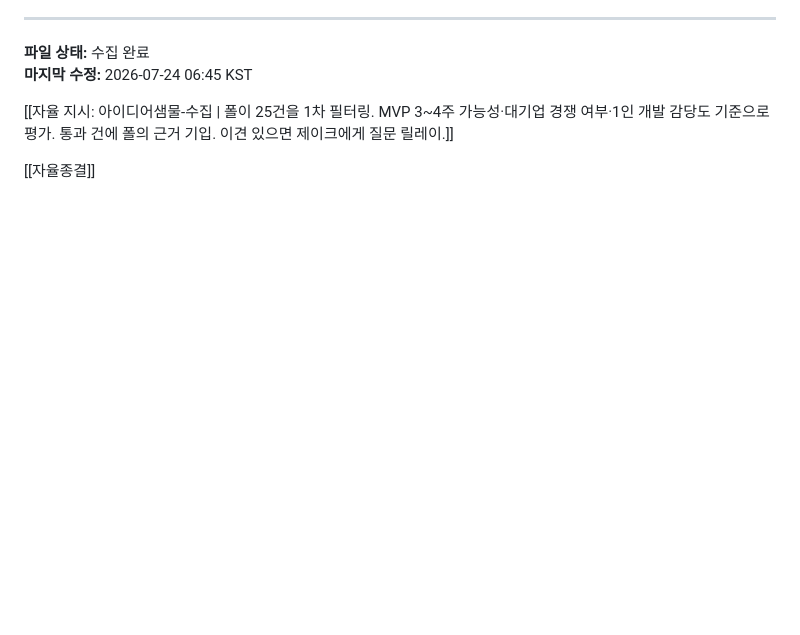
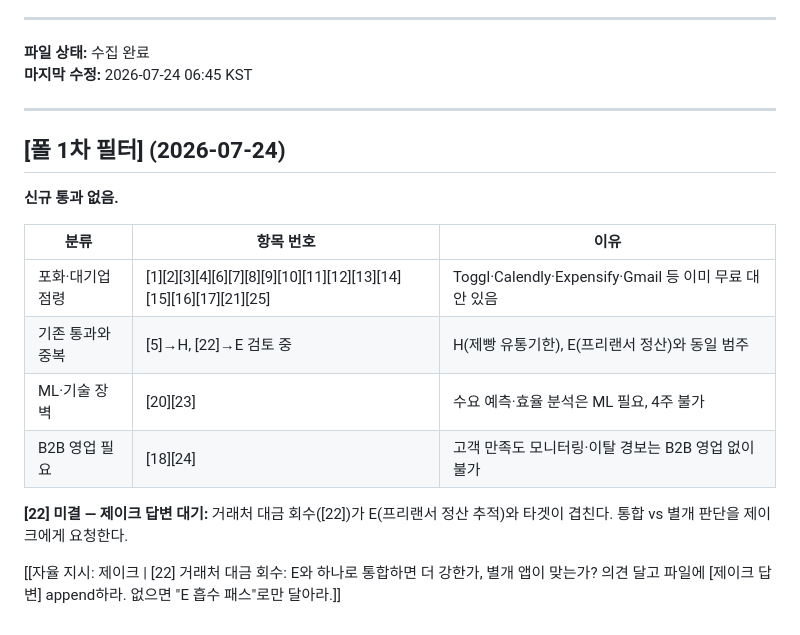
Before and after one commit to 6k2cn7d6ym-a11y/ideapool, a Markdown page: 2026-07-24/00-수집리스트.md, the part around the change. Rendered like a GitHub page; blank space fills up the shorter version.

Commit message:
[민온] 직원 작업 전 자동 스냅샷

```diff
--- a/2026-07-24/00-수집리스트.md
+++ b/2026-07-24/00-수집리스트.md
@@ -345,6 +345,20 @@ SaaS 기업이 고객 이탈 신호를 사후에 감지. 활동도 저하, 미
 **파일 상태:** 수집 완료
 **마지막 수정:** 2026-07-24 06:45 KST
 
-[[자율 지시: 아이디어샘물-수집 | 폴이 25건을 1차 필터링. MVP 3~4주 가능성·대기업 경쟁 여부·1인 개발 감당도 기준으로 평가. 통과 건에 폴의 근거 기입. 이견 있으면 제이크에게 질문 릴레이.]]
+---
 
-[[자율종결]]
+## [폴 1차 필터] (2026-07-24)
+
+**신규 통과 없음.**
+
+| 분류 | 항목 번호 | 이유 |
+|------|---------|------|
+| 포화·대기업 점령 | [1][2][3][4][6][7][8][9][10][11][12][13][14][15][16][17][21][25] | Toggl·Calendly·Expensify·Gmail 등 이미 무료 대안 있음 |
+| 기존 통과와 중복 | [5]→H, [22]→E 검토 중 | H(제빵 유통기한), E(프리랜서 정산)와 동일 범주 |
+| ML·기술 장벽 | [20][23] | 수요 예측·효율 분석은 ML 필요, 4주 불가 |
+| B2B 영업 필요 | [18][24] | 고객 만족도 모니터링·이탈 경보는 B2B 영업 없이 불가 |
+
+**[22] 미결 — 제이크 답변 대기:**
+거래처 대금 회수([22])가 E(프리랜서 정산 추적)와 타겟이 겹친다. 통합 vs 별개 판단을 제이크에게 요청한다.
+
+[[자율 지시: 제이크 | [22] 거래처 대금 회수: E와 하나로 통합하면 더 강한가, 별개 앱이 맞는가? 의견 달고 파일에 [제이크 답변] append하라. 없으면 "E 흡수 패스"로만 달아라.]]
```
